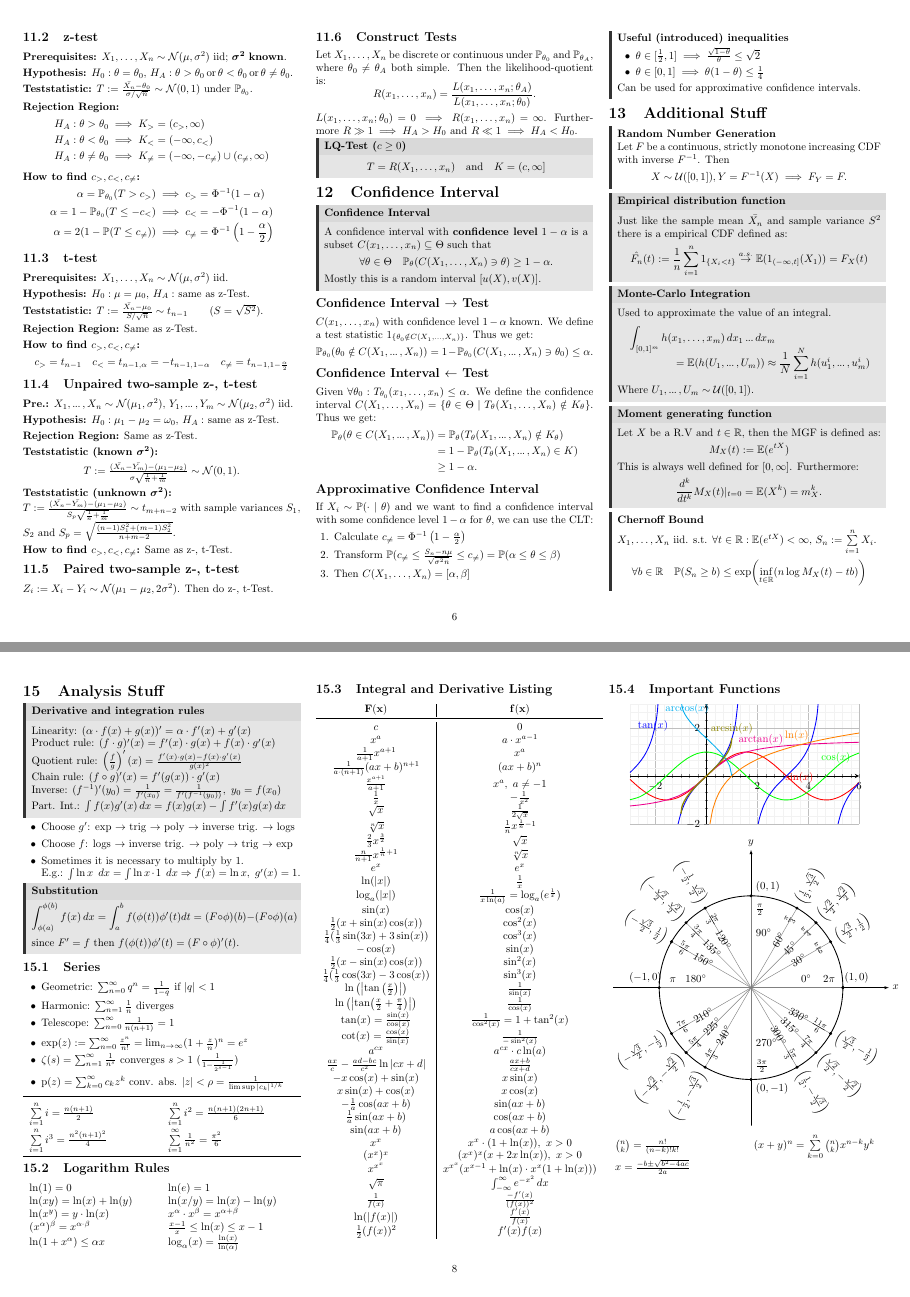
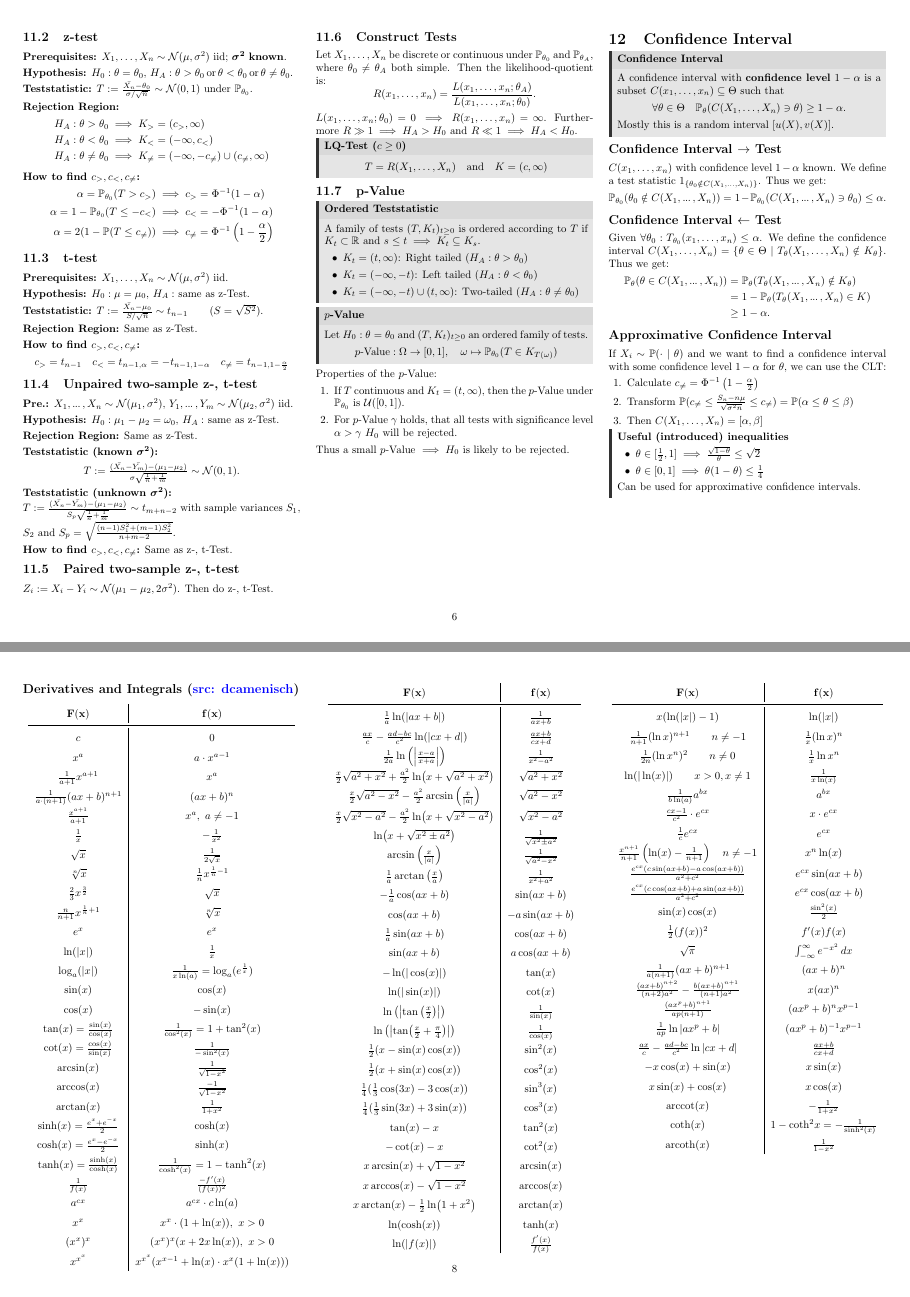
Before and after one commit to ucinereo/ETH-Cheatsheets, a LaTeX document (probability-and-statistics/main.tex, which reads probability-and-statistics/analysis_stuff.tex, probability-and-statistics/tests.tex): pages 6 and 8 of 8 before the commit and pages 6 and 8 of 9 after it, joined at a grey line. Compiled offline with pdfLaTeX.

Commit message:
[PaS] Add p-test and add Ana I and Ana II stuff

```diff
--- a/probability-and-statistics/analysis_stuff.tex
+++ b/probability-and-statistics/analysis_stuff.tex
@@ -44,49 +44,6 @@
   $(x^\alpha)^\beta = x^{\alpha \cdot \beta}$ & $\frac{x - 1}{x} \leq \ln(x) \leq x - 1$ \\
   $\ln(1 + x^\alpha) \leq \alpha x$ & $\log_\alpha(x) = \frac{\ln(x)}{\ln(\alpha)}$
 \end{tabularx}
-
-\subsection{Integral and Derivative Listing}
-\begin{tabular}{c|c}
-  $\mathbf{F(x)}$ & $\mathbf{f(x)}$ \\
-  \midrule
-  $c$ & $0$ \\
-  $x^a$ & $a \cdot x^{a - 1}$ \\
-  $\frac{1}{a+1} x^{a + 1}$ & $x^a$ \\
-  $\frac{1}{a \cdot (n + 1)} (ax + b)^{n + 1}$ & $(ax + b)^n$ \\
-  $\frac{x^{a + 1}}{a + 1}$ & $x^a, \ a \neq -1$ \\
-  $\frac{1}{x}$ & $-\frac{1}{x^2}$ \\
-  $\sqrt{x}$ & $\frac{1}{2\sqrt{x}}$ \\
-  $\sqrt[n]{x}$ & $\frac{1}{n}x^{\frac{1}{n} - 1}$ \\
-  $\frac{2}{3}x^{\frac{3}{2}}$ & $\sqrt{x}$ \\
-  $\frac{n}{n+1} x^{\frac{1}{n} + 1}$ & $\sqrt[n]{x}$ \\
-  $e^x$ & $e^x$ \\
-  $\ln(|x|)$ & $\frac{1}{x}$ \\
-  $\log_a(|x|)$ & $\frac{1}{x \ln(a)} = \log_a(e^\frac{1}{x})$ \\
-  $\sin(x)$ & $\cos(x)$ \\
-  $\frac{1}{2} (x + \sin(x) \cos(x))$ & $\cos^2(x)$ \\
-  $\frac{1}{4}(\frac{1}{3}\sin(3x) + 3\sin(x))$ & $\cos^3(x)$ \\
-  $-\cos(x)$ & $\sin(x)$ \\
-  $\frac{1}{2} (x - \sin(x) \cos(x))$ & $\sin^2(x)$ \\
-  $\frac{1}{4}(\frac{1}{3}\cos(3x) - 3\cos(x))$ & $\sin^3(x)$ \\
-  $\ln\left(\left|\tan\left(\frac{x}{2}\right)\right|\right)$ & $\frac{1}{\sin(x)}$ \\
-  $\ln\left(\left|\tan(\frac{x}{2} + \frac{\pi}{4})\right|\right)$ & $\frac{1}{\cos(x)}$ \\
-  $\tan(x) = \frac{\sin(x)}{\cos(x)}$ & $\frac{1}{\cos^2(x)} = 1 + \tan^2(x)$ \\
-  $\cot(x) = \frac{\cos(x)}{\sin(x)}$ & $\frac{1}{-\sin^2(x)}$ \\
-  $a^{cx}$ & $a^{cx} \cdot c \ln(a)$ \\
-  $\frac{ax}{c} - \frac{ad-bc}{c^2} \ln |cx +d|$ & $\frac{ax+b}{cx+d}$ \\
-  $- x \cos (x) + \sin(x)$ & $x \sin (x)$ \\
-  $x \sin(x) + \cos (x)$ & $x \cos (x)$ \\
-  $-\frac{1}{a} \cos(ax + b)$ & $\sin(ax + b)$ \\
-  $\frac{1}{a} \sin(ax + b)$ & $\cos(ax + b)$ \\
-  $\sin(ax + b)$ & $a\cos(ax + b)$ \\
-  $x^x$ & $x^x \cdot (1 + \ln(x)), \ x > 0$ \\
-  $(x^x)^x$ & $(x^x)^x (x + 2x \ln(x)), \ x > 0$ \\
-  $x^{x^x}$ & $x^{x^x} (x^{x - 1} + \ln(x) \cdot x^x (1 + \ln(x)))$ \\
-  $\sqrt{\pi}$ & $\int_{-\infty}^\infty e^{-x^2} \,dx$ \\
-  $\frac{1}{f(x)}$ & $\frac{-f'(x)}{(f(x))^2}$ \\
-  $\ln(| f(x) |)$ & $\frac{f'(x)}{f(x)}$ \\
-  $\frac{1}{2}(f(x))^2$ & $f'(x) f(x)$ \\
-\end{tabular}
 
 \subsection{Important Functions}
 \begin{center}
@@ -188,7 +145,3 @@
   }
 \end{tikzpicture}
 
-\begin{tabularx}{\linewidth}{XX}
-  \(\binom{n}{k} = \frac{n!}{(n-k)!k!}\) & \((x + y)^n = \sum\limits_{k=0}^n \binom{n}{k}x^{n-k}y^k\) \\
-  \(x = \frac{-b \pm \sqrt{b^2 - 4ac}}{2a}\)
-\end{tabularx}
@@ -194,0 +155,97 @@
+\subsection*{Derivatives and Integrals (\href{https://n.ethz.ch/~dcamenisch/summaries/}{src: dcamenisch})}
+\renewcommand{\arraystretch}{1.5}
+\begin{center}
+\begin{tabular}{c|c}
+    $\mathbf{F(x)}$ & $\mathbf{f(x)}$ \\
+    \midrule
+    $c$ & $0$ \\
+    $x^a$ & $a \cdot x^{a - 1}$ \\
+    $\frac{1}{a+1} x^{a + 1}$ & $x^a$ \\
+    $\frac{1}{a \cdot (n + 1)} (ax + b)^{n + 1}$ & $(ax + b)^n$ \\
+    $\frac{x^{a + 1}}{a + 1}$ & $x^a, \ a \neq -1$ \\
+    $\frac{1}{x}$ & $-\frac{1}{x^2}$ \\
+    $\sqrt{x}$ & $\frac{1}{2\sqrt{x}}$ \\
+    $\sqrt[n]{x}$ & $\frac{1}{n}x^{\frac{1}{n} - 1}$ \\
+    $\frac{2}{3}x^{\frac{3}{2}}$ & $\sqrt{x}$ \\
+    $\frac{n}{n+1} x^{\frac{1}{n} + 1}$ & $\sqrt[n]{x}$ \\
+    $e^x$ & $e^x$ \\
+    $\ln(|x|)$ & $\frac{1}{x}$ \\
+    $\log_a(|x|)$ & $\frac{1}{x \ln(a)} = \log_a(e^\frac{1}{x})$ \\
+    $\sin(x)$ & $\cos(x)$ \\
+    $\cos(x)$ & $-\sin(x)$ \\
+    $\tan(x) = \frac{\sin(x)}{\cos(x)}$ & $\frac{1}{\cos^2(x)} = 1 + \tan^2(x)$ \\
+    $\cot(x) = \frac{\cos(x)}{\sin(x)}$ & $\frac{1}{-\sin^2(x)}$ \\
+    $\arcsin(x)$ & $\frac{1}{\sqrt{1 - x^2}}$ \\
+    $\arccos(x)$ & $\frac{-1}{\sqrt{1 - x^2}}$ \\
+    $\arctan(x)$ & $\frac{1}{1 + x^2}$ \\
+    $\sinh(x) = \frac{e^x + e^{-x}}{2}$ & $\cosh(x)$ \\
+    $\cosh(x) = \frac{e^x - e^{-x}}{2}$ & $\sinh(x)$ \\
+    $\tanh(x) = \frac{\sinh(x)}{\cosh(x)}$ & $\frac{1}{\cosh^2(x)} = 1 - \tanh^2(x)$ \\
+    $\frac{1}{f(x)}$ & $\frac{-f'(x)}{(f(x))^2}$ \\
+    $a^{cx}$ & $a^{cx} \cdot c \ln(a)$ \\
+    $x^x$ & $x^x \cdot (1 + \ln(x)), \ x > 0$ \\
+    $(x^x)^x$ & $(x^x)^x (x + 2x \ln(x)), \ x > 0$ \\
+    $x^{x^x}$ & $x^{x^x} (x^{x - 1} + \ln(x) \cdot x^x (1 + \ln(x)))$ \\
+\end{tabular}
+
+\begin{tabular}{c|c}
+    $\mathbf{F(x)}$ & $\mathbf{f(x)}$ \\
+    \midrule
+    $\frac{1}{a} \ln(|ax + b|)$ & $\frac{1}{ax + b}$ \\
+    $\frac{ax}{c} - \frac{ad - bc}{c^2} \ln(|cx + d|)$ & $\frac{ax + b}{cx + d}$ \\
+    $\frac{1}{2a} \ln\left(\left| \frac{x-a}{x+a} \right|\right)$ & $\frac{1}{x^2 - a^2}$ \\
+    $\frac{x}{2} \sqrt{a^2 + x^2} + \frac{a^2}{2} \ln(x + \sqrt{a^2 + x^2}) $ & $ \sqrt{a^2 + x^2} $ \\
+    $\frac{x}{2} \sqrt{a^2 - x^2} - \frac{a^2}{2} \arcsin\left(\frac{x}{|a|}\right)$ & $\sqrt{a^2 - x^2}$ \\
+    $\frac{x}{2} \sqrt{x^2 - a^2} - \frac{a^2}{2} \ln(x + \sqrt{x^2 - a^2}) $ & $\sqrt{x^2 - a^2}$ \\
+    $\ln(x + \sqrt{x^2 \pm a^2})$ & $\frac{1}{\sqrt{x^2 \pm a^2}}$ \\
+    $\arcsin\left(\frac{x}{|a|}\right)$ & $\frac{1}{\sqrt{a^2 - x^2}}$ \\
+    $\frac{1}{a} \arctan\left(\frac{x}{a}\right)$ & $\frac{1}{x^2 + a^2}$ \\
+    $-\frac{1}{a} \cos(ax + b)$ & $\sin(ax + b)$ \\
+    $\cos(ax + b)$ & $-a\sin(ax + b)$ \\
+    $\frac{1}{a} \sin(ax + b)$ & $\cos(ax + b)$ \\
+    $\sin(ax + b)$ & $a\cos(ax + b)$ \\
+    $-\ln(|\cos(x)|)$ & $\tan(x)$ \\
+    $\ln (|\sin(x)|)$ & $\cot(x)$ \\
+    $\ln\left(\left|\tan\left(\frac{x}{2}\right)\right|\right)$ & $\frac{1}{\sin(x)}$ \\
+    $\ln\left(\left|\tan(\frac{x}{2} + \frac{\pi}{4})\right|\right)$ & $\frac{1}{\cos(x)}$ \\
+    $\frac{1}{2} (x - \sin(x) \cos(x))$ & $\sin^2(x)$ \\
+    $\frac{1}{2} (x + \sin(x) \cos(x))$ & $\cos^2(x)$ \\
+    $\frac{1}{4}(\frac{1}{3}\cos(3x) - 3\cos(x))$ & $\sin^3(x)$ \\
+    $\frac{1}{4}(\frac{1}{3}\sin(3x) + 3\sin(x))$ & $\cos^3(x)$ \\
+    $\tan(x) - x$ & $\tan^2(x)$ \\
+    $-\cot(x) - x$ & $\cot^2(x)$ \\
+    $x \arcsin(x) + \sqrt{1 - x^2}$ & $\arcsin(x)$ \\
+    $x \arccos(x) - \sqrt{1 - x^2}$ & $\arccos(x)$ \\
+    $x \arctan(x) - \frac{1}{2} \ln (1 + x^2)$ & $\arctan(x)$ \\
+    $\ln(\cosh(x))$ & $\tanh(x)$ \\
+    $\ln(| f(x) |)$ & $\frac{f'(x)}{f(x)}$ \\
+\end{tabular}
+
+\begin{tabular}{c|c}
+    $\mathbf{F(x)}$ & $\mathbf{f(x)}$ \\
+    \midrule
+    $x  (\ln(|x|) - 1)$ & $\ln(|x|)$ \\
+    $\frac{1}{n+1} (\ln x)^{n+1} \quad \quad n \neq -1 $ & $ \frac{1}{x}(\ln x)^n$ \\
+    $\frac{1}{2n} (\ln x^n)^{2} \quad \quad n \neq 0 $ & $ \frac{1}{x}\ln x^n$ \\
+    $\ln(|\ln(x)|) \quad \quad x > 0, x \neq 1$ & $\frac{1}{x \ln(x)}$ \\
+    $\frac{1}{b \ln(a)} a^{bx}$ & $a^{bx}$ \\
+    $\frac{cx - 1}{c^2} \cdot e^{cx}$ & $x \cdot e^{cx}$ \\
+    $\frac{1}{c}e^{cx}$ & $e^{cx}$ \\
+    $\frac{x^{n + 1}}{n + 1} \left(\ln(x) - \frac{1}{n + 1}\right) \quad n \neq -1 $ & $x^n \ln(x)$ \\
+    $\frac{e^{cx} \left(c \sin(ax + b) - a \cos(ax + b) \right)}{a^2 + c^2}$ & $\quad e^{cx} \sin (ax + b) $ \\
+    $\frac{e^{cx} \left(c \cos (ax + b) + a \sin(ax + b) \right)}{a^2 + c^2}$ & $\quad e^{cx} \cos (ax+b)$ \\
+    $\sin(x)\cos(x)$ & $\frac{\sin^2(x)}{2}$ \\
+    $\frac{1}{2}(f(x))^2$ & $f'(x) f(x)$ \\
+    $\sqrt{\pi}$ & $\int_{-\infty}^\infty e^{-x^2} \,dx$ \\
+    $\frac{1}{a(n+1)}(ax+b)^{n+1}$ & $(ax+b)^n$ \\
+    $\frac{(ax+b)^{n+2}}{(n+2)a^2} - \frac{b(ax+b)^{n+1}}{(n+1)a^2}$ & $x(ax)^n$ \\
+    $\frac{(ax^p+b)^{n+1}}{ap(n+1)}$ & $(ax^p+b)^n x^{p-1}$ \\
+    $\frac{1}{ap} \ln |ax^p + b|$ & $(ax^p + b)^{-1} x^{p-1}$ \\
+    $\frac{ax}{c} - \frac{ad-bc}{c^2} \ln |cx +d|$ & $\frac{ax+b}{cx+d}$ \\
+    $- x \cos (x) + \sin(x)$ & $x \sin (x)$ \\
+    $x \sin(x) + \cos (x)$ & $x \cos (x)$ \\
+    $\text{arccot}(x)$ & $- \frac{1}{1 + x^2}$ \\
+    $\text{coth}(x)$ & $1 - \text{coth}^2 x = - \frac{1}{\sinh^2(x)}$ \\
+    $\text{arcoth}(x)$ & $\frac{1}{1 - x^2}$ \\
+\end{tabular}
+\end{center}
--- a/probability-and-statistics/main.tex
+++ b/probability-and-statistics/main.tex
@@ -9,8 +9,7 @@
 \setlength{\columnsep}{0.5cm}
 \usepackage{flowfram}
 \ffvadjustfalse
-\Ncolumn[<9]{3}
-\twocolumn[9]
+\Ncolumn{3}
 \usepackage[compact]{titlesec}
 \usepackage{parskip}
 \setlength{\parskip}{3pt}
@@ -154,11 +153,14 @@
 \input{estimators.tex}
 \pagebreak
 \input{tests.tex}
+\pagebreak
 \input{confidence_interval.tex}
+\pagebreak
 \input{additional_stuff.tex}
+\pagebreak
+\input{analysis_stuff.tex}
 
 \clearpage
 \input{appendix_distributions.tex}
-\input{analysis_stuff.tex}
 
 \end{document}
--- a/probability-and-statistics/tests.tex
+++ b/probability-and-statistics/tests.tex
@@ -101,5 +101,28 @@ Let \(X_1, \ldots, X_n\) be discrete or continuous under \(\P_{\theta_0}\) and \
 \(L(x_1, \ldots, x_n; \theta_0) = 0 \implies R(x_1, \ldots, x_n) = \infty\). Furthermore \(R \gg 1 \implies H_A > H_0\) and \(R \ll 1 \implies H_A < H_0\).
 
 \begin{definition*}[LQ-Test (\(c \geq 0\))] \vspace{-7pt}
-  \[T = R(X_1, \ldots, x_n) \quad \text{and} \quad K = (c, \infty]\]
+  \[T = R(X_1, \ldots, X_n) \quad \text{and} \quad K = (c, \infty)\]
 \end{definition*}
+
+\subsection{p-Value}
+\begin{definition*}[Ordered Teststatistic]
+  A family of tests \((T, K_t)_{t \geq 0}\) is ordered according to \(T\) if \(K_t \subset \R\) and \(s \leq t \implies K_t \subseteq K_s\).
+  \begin{itemize}
+    \item \(K_t = (t, \infty)\): Right tailed (\(H_A: \theta > \theta_0\))
+    \item \(K_t = (-\infty, -t)\): Left tailed (\(H_A: \theta < \theta_0\))
+    \item \(K_t = (-\infty, -t) \cup (t, \infty)\): Two-tailed (\(H_A: \theta \neq \theta_0\))
+  \end{itemize}
+\end{definition*}
+
+\begin{definition*}[\(p\)-Value]
+  Let \(H_0: \theta = \theta_0\) and \((T, K_t)_{t \geq 0}\) an ordered family of tests.
+  \[\text{\(p\)-Value}: \Omega \to [0, 1], \quad \omega \mapsto \P_{\theta_0}(T \in K_{T(\omega)})\]
+\end{definition*}
+
+Properties of the \(p\)-Value:
+\begin{enumerate}
+  \item If \(T\) continuous and \(K_t = (t, \infty)\), then the \(p\)-Value under \(\P_{\theta_0}\) is \(\Unif([0, 1])\).
+  \item For \(p\)-Value \(\gamma\) holds, that all tests with significance level \(\alpha > \gamma\) \(H_0\) will be rejected.
+\end{enumerate}
+
+Thus a small \(p\)-Value \(\implies H_0\) is likely to be rejected.
```
Also changed, not shown: probability-and-statistics/appendix_distributions.tex (+1 -1 lines), probability-and-statistics/joint_distributions.tex (+16 -15 lines), probability-and-statistics/analysis_stuff.tex (7 more changed lines).
